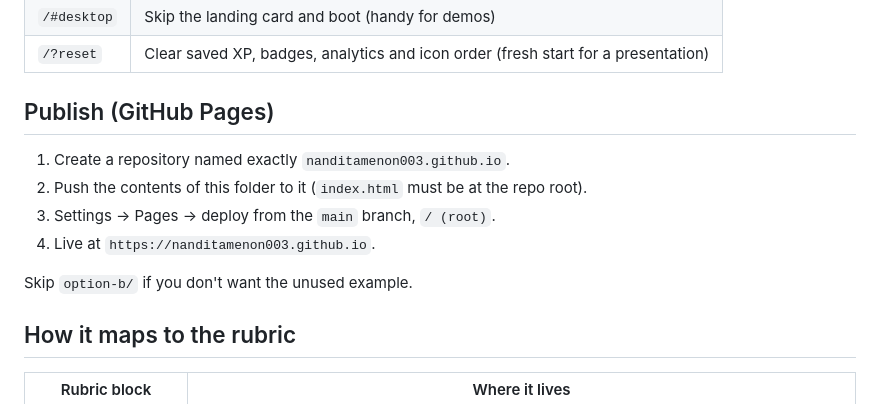
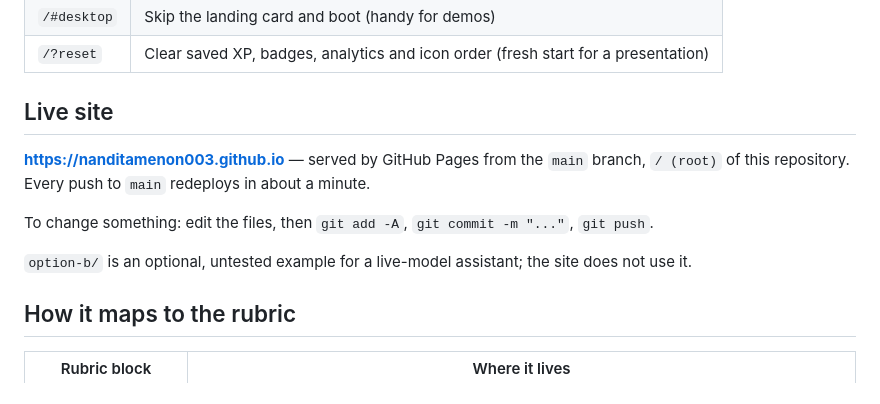
Before and after one commit to nanditamenon003/nanditamenon003.github.io, a Markdown page: README.md, the part around the change. Rendered like a GitHub page.

Commit message:
README: document the live URL and how to update the site

```diff
--- a/README.md
+++ b/README.md
@@ -18,14 +18,13 @@ Then open <http://localhost:5173>.
 | `/#desktop` | Skip the landing card and boot (handy for demos) |
 | `/?reset` | Clear saved XP, badges, analytics and icon order (fresh start for a presentation) |
 
-## Publish (GitHub Pages)
+## Live site
 
-1. Create a repository named exactly `nanditamenon003.github.io`.
-2. Push the contents of this folder to it (`index.html` must be at the repo root).
-3. Settings → Pages → deploy from the `main` branch, `/ (root)`.
-4. Live at `https://nanditamenon003.github.io`.
+**https://nanditamenon003.github.io** — served by GitHub Pages from the `main` branch, `/ (root)` of this repository. Every push to `main` redeploys in about a minute.
 
-Skip `option-b/` if you don't want the unused example.
+To change something: edit the files, then `git add -A`, `git commit -m "..."`, `git push`.
+
+`option-b/` is an optional, untested example for a live-model assistant; the site does not use it.
 
 ## How it maps to the rubric
 
```
